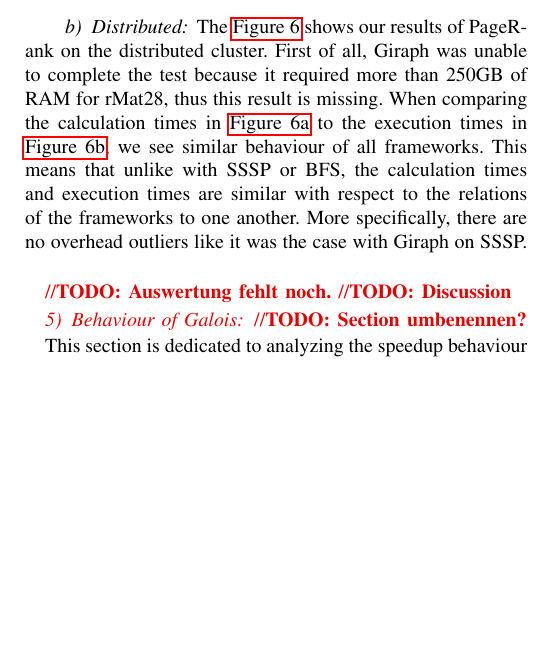
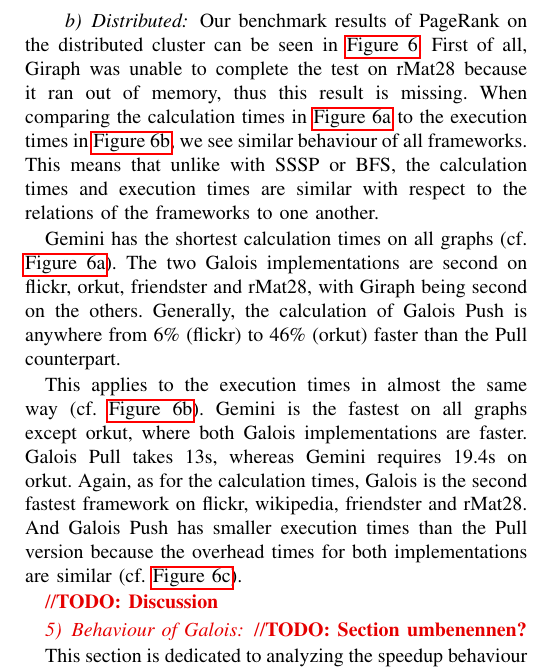
Before and after one commit to SerenGTI/Forschungsprojekt, a LaTeX paper (documentation/paper/main.tex, which reads documentation/paper/sections/results/pr.tex): part of one column of page 10 of 14, cut so that both start at the same text, the shorter picture padded with empty space. Compiled offline with pdfLaTeX; a missing font is replaced by an installed copy or a similar font; a LaTeX package or settings file that is missing is left out.

Commit message:
pr distributed

```diff
--- a/documentation/paper/sections/results/pr.tex
+++ b/documentation/paper/sections/results/pr.tex
@@ -38,9 +38,6 @@
 
 
 \paragraph{Distributed}
-The \autoref{fig:distributedPR} shows our results of PageRank on the distributed cluster.
-First of all, Giraph was unable to complete the test because it required more than 250GB of RAM for rMat28, thus this result is missing.
-When comparing the calculation times in \autoref{fig:distributedPR_calc} to the execution times in \autoref{fig:distributedPR_exec}, we see similar behaviour of all frameworks. This means that unlike with SSSP or BFS, the calculation times and execution times are similar with respect to the relations of the frameworks to one another. More specifically, there are no overhead outliers like it was the case with Giraph on SSSP.
 \begin{figure*}
 	\hfil
 	\begin{subfigure}{0.32\textwidth}
@@ -59,6 +62,19 @@
 	\label{fig:distributedPR}
 \end{figure*}
 
+Our benchmark results of PageRank on the distributed cluster can be seen in \autoref{fig:distributedPR}.
+First of all, Giraph was unable to complete the test on rMat28 because it ran out of memory, thus this result is missing.
+When comparing the calculation times in \autoref{fig:distributedPR_calc} to the execution times in \autoref{fig:distributedPR_exec}, we see similar behaviour of all frameworks.
+This means that unlike with SSSP or BFS, the calculation times and execution times are similar with respect to the relations of the frameworks to one another.
 
-\todo{Auswertung fehlt noch.}
+Gemini has the shortest calculation times on all graphs (cf. \autoref{fig:distributedPR_calc}).
+The two Galois implementations are second on flickr, orkut, friendster and rMat28, with Giraph being second on the others.
+Generally, the calculation of Galois Push is anywhere from 6\% (flickr) to 46\% (orkut) faster than the Pull counterpart.
+
+This applies to the execution times in almost the same way (cf. \autoref{fig:distributedPR_exec}).
+Gemini is the fastest on all graphs except orkut, where both Galois implementations are faster. Galois Pull takes 13s, whereas Gemini requires 19.4s on orkut.
+Again, as for the calculation times, Galois is the second fastest framework on flickr, wikipedia, friendster and rMat28.
+And Galois Push has smaller execution times than the Pull version because the overhead times for both implementations are similar (cf. \autoref{fig:distributedPR_overhead}).
+
+
 \todo{Discussion}
```
Also changed, not shown: documentation/paper/sections/results/pr.tex (6 more changed lines).
